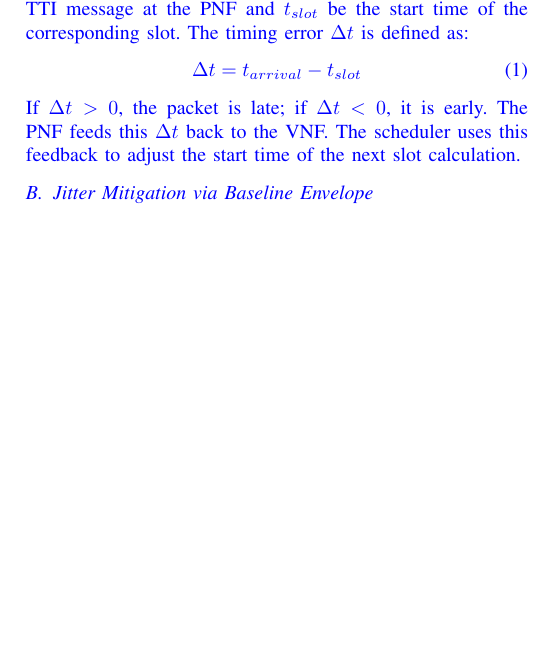
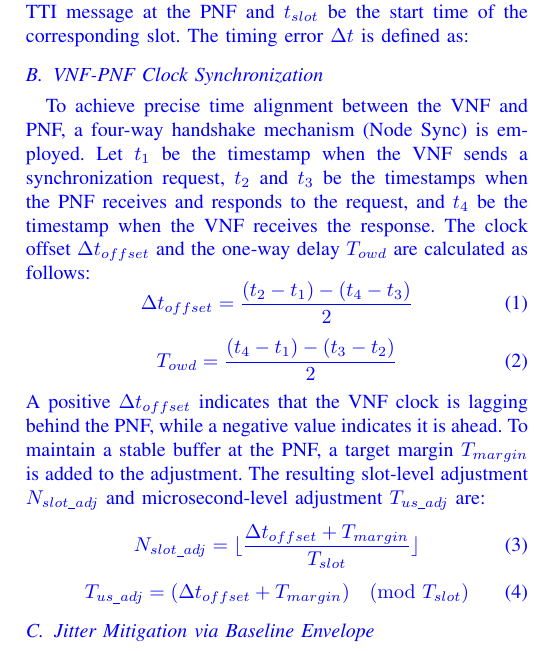
Before and after one commit to dong881/MingThesis, a LaTeX paper (drafting.tex): part of one column of page 2 of 2 before the commit and part of one column of page 2 of 3 after it, cut so that both start at the same text, the shorter picture padded with empty space. Compiled offline with pdfLaTeX.

```diff
--- a/drafting.tex
+++ b/drafting.tex
@@ -139,10 +139,21 @@
 \subsection{Dynamic Timing Adjustment Algorithm}
 The core of the proposed method is an adaptive algorithm that calculates the optimal sleep duration ($T_{sleep}$) for the VNF timing thread.
 Let $t_{arrival}$ be the arrival time of the TTI message at the PNF and $t_{slot}$ be the start time of the corresponding slot. The timing error $\Delta t$ is defined as:
+\subsection{VNF-PNF Clock Synchronization}
+To achieve precise time alignment between the VNF and PNF, a four-way handshake mechanism (Node Sync) is employed. Let $t_1$ be the timestamp when the VNF sends a synchronization request, $t_2$ and $t_3$ be the timestamps when the PNF receives and responds to the request, and $t_4$ be the timestamp when the VNF receives the response. The clock offset $\Delta t_{offset}$ and the one-way delay $T_{owd}$ are calculated as follows:
 \begin{equation}
-    \Delta t = t_{arrival} - t_{slot}
+    \Delta t_{offset} = \frac{(t_2 - t_1) - (t_4 - t_3)}{2}
 \end{equation}
-If $\Delta t > 0$, the packet is late; if $\Delta t < 0$, it is early. The PNF feeds this $\Delta t$ back to the VNF. The scheduler uses this feedback to adjust the start time of the next slot calculation.
+\begin{equation}
+    T_{owd} = \frac{(t_4 - t_1) - (t_3 - t_2)}{2}
+\end{equation}
+A positive $\Delta t_{offset}$ indicates that the VNF clock is lagging behind the PNF, while a negative value indicates it is ahead. To maintain a stable buffer at the PNF, a target margin $T_{margin}$ is added to the adjustment. The resulting slot-level adjustment $N_{slot\_adj}$ and microsecond-level adjustment $T_{us\_adj}$ are:
+\begin{equation}
+    N_{slot\_adj} = \lfloor \frac{\Delta t_{offset} + T_{margin}}{T_{slot}} \rfloor
+\end{equation}
+\begin{equation}
+    T_{us\_adj} = (\Delta t_{offset} + T_{margin}) \pmod{T_{slot}}
+\end{equation}
 
 \subsection{Jitter Mitigation via Baseline Envelope}
 Network jitter and processing variations can cause significant fluctuations in $\Delta t$. Direct reaction to every instantaneous value would lead to system instability. To mitigate this, we employ a Baseline Envelope mechanism.
```
Also changed, not shown: drafting.pdf.
